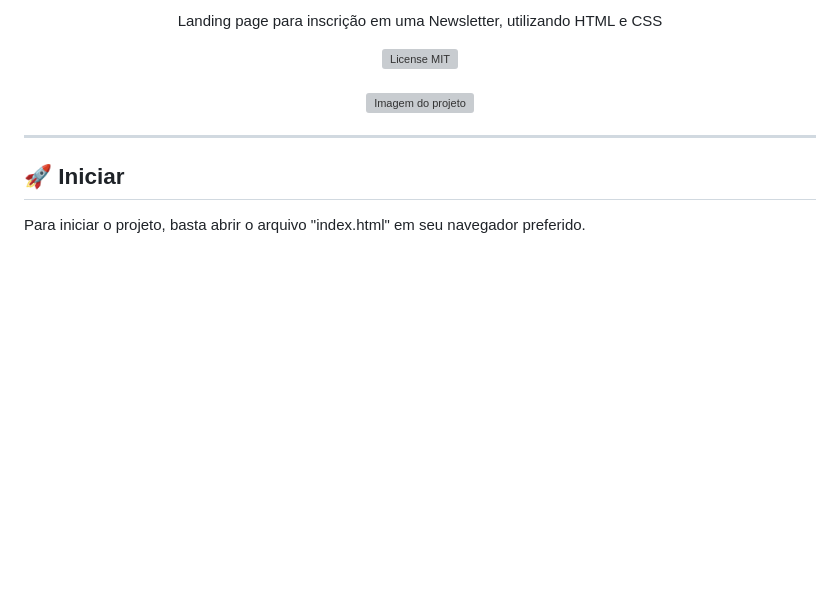
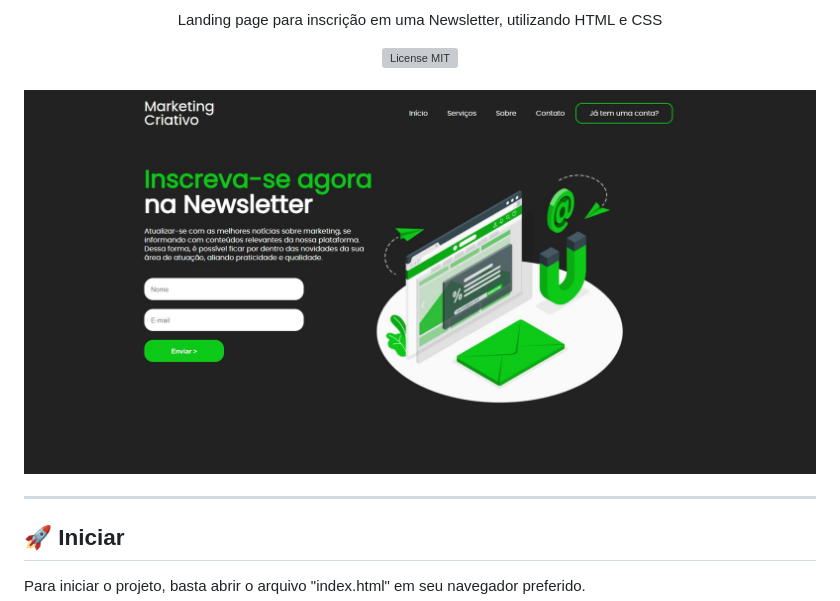
Before and after one commit to Doug-Silva/newsletter-landing-page, a Markdown page: README.md, the part around the change. Drawn GitHub-style; pictures changed too: components/images/tela-inicio-projeto.jpg (added); blank space fills up the shorter version; grey boxes are pictures that could not be loaded.

Commit message:
Projeto final 1.0

```diff
--- a/README.md
+++ b/README.md
@@ -15,7 +15,7 @@
 
   <!--Adicionar imagem/gif do projeto aqui-->
   <div style="width:30%">
-    <a href='#voltar-topo'><img src="./components/images/tela-inicio-projeto.gif" style="width:100%" alt="Imagem do projeto"></a>
+    <a href='#voltar-topo'><img src="./components/images/tela-inicio-projeto.jpg" style="width:100%" alt="Imagem do projeto"></a>
   </div><hr>
 </div>
 
```
Also changed, not shown: components/images/email-capture.png, 3 other files.
